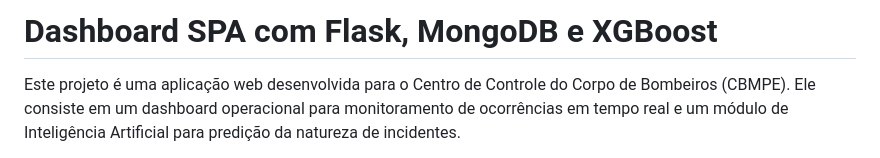
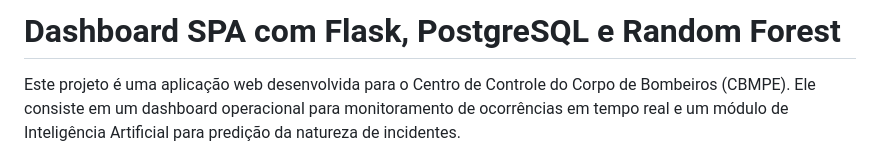
Before and after one commit to felipereis13/IA-Preditiva-Bombeiros, a Markdown page: README.md, the part around the change. GitHub-like rendering.

Commit message:
ajuste readme

```diff
--- a/README.md
+++ b/README.md
@@ -1,4 +1,4 @@
-# Dashboard SPA com Flask, MongoDB e XGBoost
+# Dashboard SPA com Flask, PostgreSQL e Random Forest
 
 Este projeto é uma aplicação web desenvolvida para o Centro de Controle do Corpo de Bombeiros (CBMPE). Ele consiste em um dashboard operacional para monitoramento de ocorrências em tempo real e um módulo de Inteligência Artificial para predição da natureza de incidentes.
 
```
